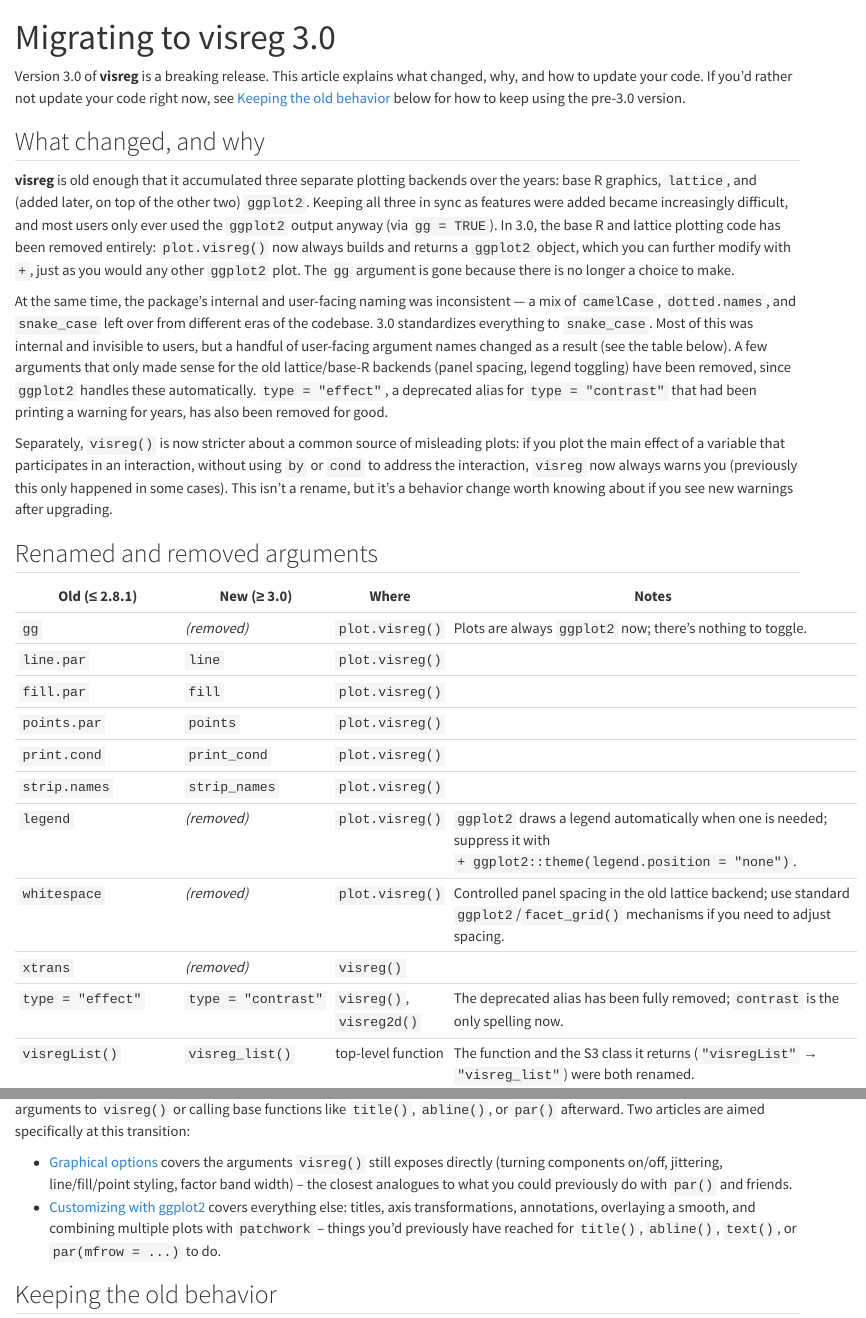
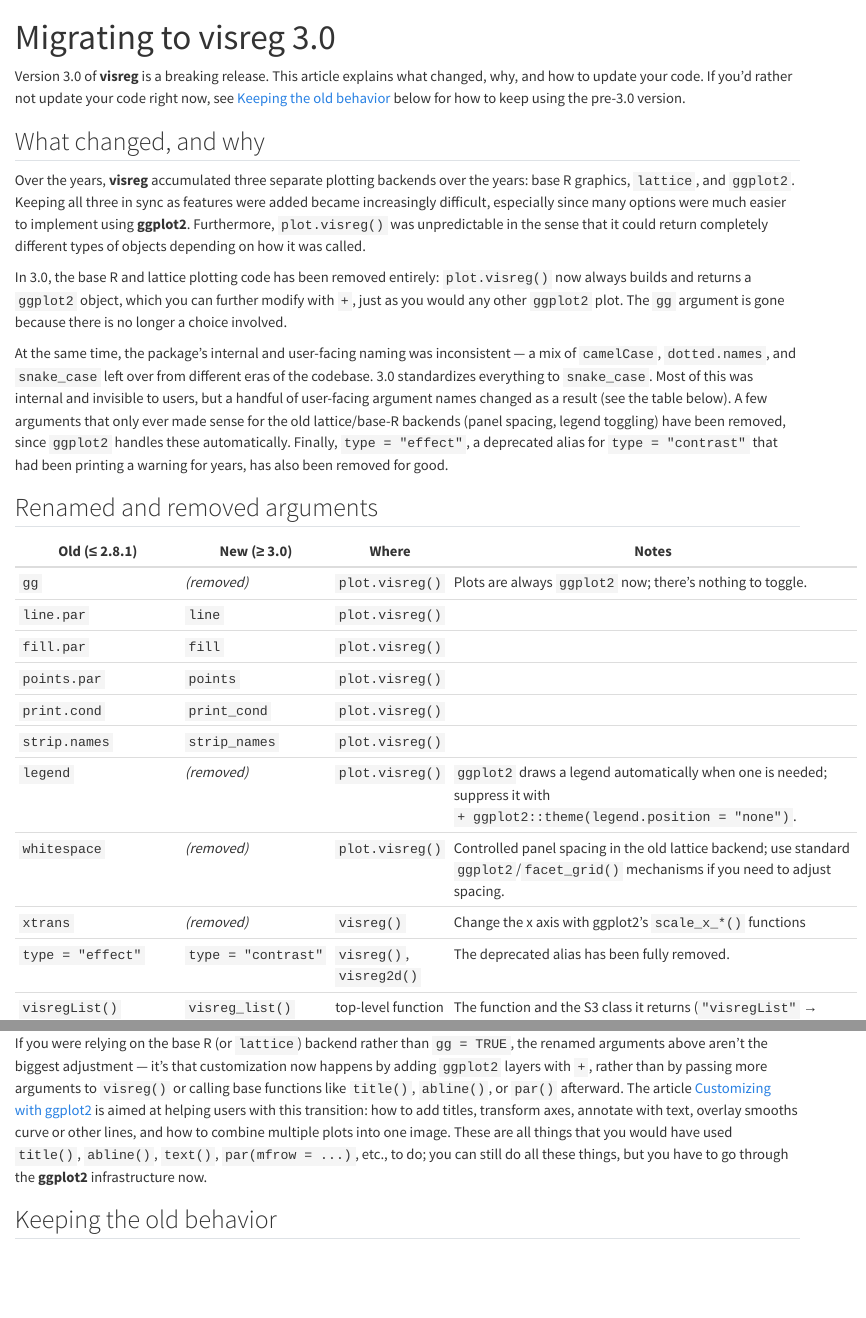
Before and after one commit to pbreheny/visreg, a Quarto document (vignettes/articles/migrating-to-3-0.qmd): the page in a window 1100 px wide, from its top, and a second part further down, joined at a grey line. Rendered offline with R 4.5, knitr and Pandoc in place of Quarto, with nearby package versions.

Commit message:
Edits to 3.0 migration article

```diff
--- a/R/persp-visreg2d.R
+++ b/R/persp-visreg2d.R
@@ -63,12 +59,3 @@ persp.visreg2d <- function(
-      I(Wind^2) +
-      I(Temp^2) +
-      I(Wind * Temp) +
-      I(Wind * Temp^2) +
-      I(Temp * Wind^2) +
-      I(Temp^2 * Wind^2),
-    data = airquality
-  )
-
   plot_args <- list(
     x = axes$xx,
     y = axes$yy,
--- a/vignettes/articles/migrating-to-3-0.qmd
+++ b/vignettes/articles/migrating-to-3-0.qmd
@@ -14,40 +14,28 @@ behavior](#keeping-the-old-behavior) below for how to keep using the pre-3.0 ver
 
 ## What changed, and why
 
-**visreg** is old enough that it accumulated three separate plotting backends over the years:
-base R graphics, `lattice`, and (added later, on top of the other two) `ggplot2`. Keeping all three
-in sync as features were added became increasingly difficult, and most users only ever used the
-`ggplot2` output anyway (via `gg = TRUE`). In 3.0, the base R and lattice plotting code has been
-removed entirely: `plot.visreg()` now always builds and returns a `ggplot2` object, which you can
-further modify with `+`, just as you would any other `ggplot2` plot. The `gg` argument is gone
-because there is no longer a choice to make.
+Over the years, **visreg** accumulated three separate plotting backends over the years:
+base R graphics, `lattice`, and `ggplot2`. Keeping all three in sync as features were added became increasingly difficult, especially since many options were much easier to implement using **ggplot2**. Furthermore, `plot.visreg()` was unpredictable in the sense that it could return completely different types of objects depending on how it was called.
+
+In 3.0, the base R and lattice plotting code has been removed entirely: `plot.visreg()` now always builds and returns a `ggplot2` object, which you can further modify with `+`, just as you would any other `ggplot2` plot. The `gg` argument is gone because there is no longer a choice involved.
 
 At the same time, the package's internal and user-facing naming was inconsistent — a mix of
 `camelCase`, `dotted.names`, and `snake_case` left over from different eras of the codebase. 3.0
 standardizes everything to `snake_case`. Most of this was internal and invisible to users, but a
 handful of user-facing argument names changed as a result (see the table below). A few arguments
-that only made sense for the old lattice/base-R backends (panel spacing, legend toggling) have been
-removed, since `ggplot2` handles these automatically. `type = "effect"`, a deprecated alias for
-`type = "contrast"` that had been printing a warning for years, has also been removed for good.
-
-Separately, `visreg()` is now stricter about a common source of misleading plots: if you plot the
-main effect of a variable that participates in an interaction, without using `by` or `cond` to
-address the interaction, `visreg` now always warns you (previously this only happened in some
-cases). This isn't a rename, but it's a behavior change worth knowing about if you see new warnings
-after upgrading.
+that only ever made sense for the old lattice/base-R backends (panel spacing, legend toggling) have been removed, since `ggplot2` handles these automatically. Finally, `type = "effect"`, a deprecated alias for `type = "contrast"` that had been printing a warning for years, has also been removed for good.
 
 ## Renamed and removed arguments
 
-| Old (≤ 2.8.1) | New (≥ 3.0) | Where | Notes |
-| --- | --- | --- | --- |
-| `gg` | *(removed)* | `plot.visreg()` | Plots are always `ggplot2` now; there's nothing to toggle. |
-| `line.par` | `line` | `plot.visreg()` | |
-| `fill.par` | `fill` | `plot.visreg()` | |
-| `points.par` | `points` | `plot.visreg()` | |
-| `print.cond` | `print_cond` | `plot.visreg()` | |
-| `strip.names` | `strip_names` | `plot.visreg()` | |
-| `legend` | *(removed)* | `plot.visreg()` | `ggplot2` draws a legend automatically when one is needed; suppress it with `+ ggplot2::theme(legend.position = "none")`. |
-| `whitespace` | *(removed)* | `plot.visreg()` | Controlled panel spacing in the old lattice backend; use standard `ggplot2`/`facet_grid()` mechanisms if you need to adjust spacing. |
-| `xtrans` | *(removed)* | `visreg()` | |
-| `type = "effect"` | `type = "contrast"` | `visreg()`, `visreg2d()` | The deprecated alias has been fully removed; `contrast` is the only spelling now. |
-| `visregList()` | `visreg_list()` | top-level function | The function and the S3 class it returns (`"visregList"` → `"visreg_list"`) were both renamed. |
+| Old (≤ 2.8.1)         | New (≥ 3.0)                   | Where                    | Notes                                                                                                                                |
+| --------------------- | ----------------------------- | ------------------------ | ------------------------------------------------------------------------------------------------------------------------------------ |
+| `gg`                  | _(removed)_                   | `plot.visreg()`          | Plots are always `ggplot2` now; there's nothing to toggle.                                                                           |
+| `line.par`            | `line`                        | `plot.visreg()`          |                                                                                                                                      |
+| `fill.par`            | `fill`                        | `plot.visreg()`          |                                                                                                                                      |
+| `points.par`          | `points`                      | `plot.visreg()`          |                                                                                                                                      |
+| `print.cond`          | `print_cond`                  | `plot.visreg()`          |                                                                                                                                      |
+| `strip.names`         | `strip_names`                 | `plot.visreg()`          |                                                                                                                                      |
+| `legend`              | _(removed)_                   | `plot.visreg()`          | `ggplot2` draws a legend automatically when one is needed; suppress it with `+ ggplot2::theme(legend.position = "none")`.            |
+| `whitespace`          | _(removed)_                   | `plot.visreg()`          | Controlled panel spacing in the old lattice backend; use standard `ggplot2`/`facet_grid()` mechanisms if you need to adjust spacing. |
+| `xtrans`              | _(removed)_                   | `visreg()`               | Change the x axis with ggplot2's `scale_x_*()` functions                                                                                                                                    |
+| `type = "effect"`     | `type = "contrast"`           | `visreg()`, `visreg2d()` | The deprecated alias has been fully removed.                                                    |
@@ -137,17 +129,9 @@ See the [surface plots vignette](surface.html) for further examples, including `
 ## If you're coming from base R graphics
 
 If you were relying on the base R (or `lattice`) backend rather than `gg = TRUE`, the renamed
-arguments above aren't the biggest adjustment -- it's that customization now happens by adding
+arguments above aren't the biggest adjustment --- it's that customization now happens by adding
 `ggplot2` layers with `+`, rather than by passing more arguments to `visreg()` or calling base
-functions like `title()`, `abline()`, or `par()` afterward. Two articles are aimed specifically at
-this transition:
-
-- [Graphical options](options.html) covers the arguments `visreg()` still exposes directly
-  (turning components on/off, jittering, line/fill/point styling, factor band width) -- the
-  closest analogues to what you could previously do with `par()` and friends.
-- [Customizing with ggplot2](gg.html) covers everything else: titles, axis transformations,
-  annotations, overlaying a smooth, and combining multiple plots with `patchwork` -- things you'd
-  previously have reached for `title()`, `abline()`, `text()`, or `par(mfrow = ...)` to do.
+functions like `title()`, `abline()`, or `par()` afterward. The article [Customizing with ggplot2](gg.html) is aimed at helping users with this transition: how to add titles, transform axes, annotate with text, overlay smooths curve or other lines, and how to combine multiple plots into one image. These are all things that you would have used `title()`, `abline()`, `text()`, `par(mfrow = ...)`, etc., to do; you can still do all these things, but you have to go through the **ggplot2** infrastructure now.
 
 ## Keeping the old behavior
 
```
Also changed, not shown: NEWS.md (+21 -5 lines), R/plot-visreg.R (+1 -1 lines), R/persp-visreg2d.R (4 more changed lines), vignettes/articles/migrating-to-3-0.qmd (30 more changed lines), 2 other files.
